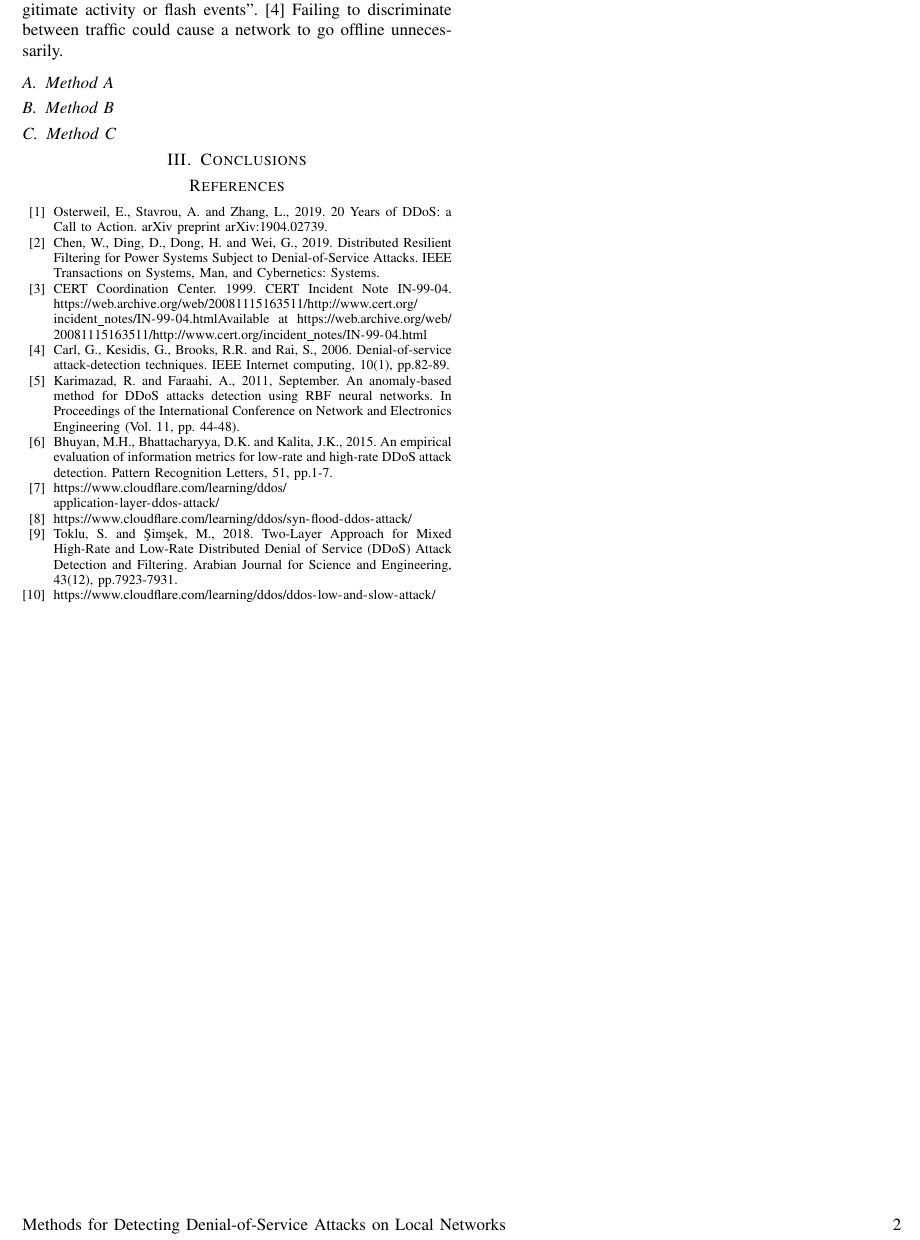
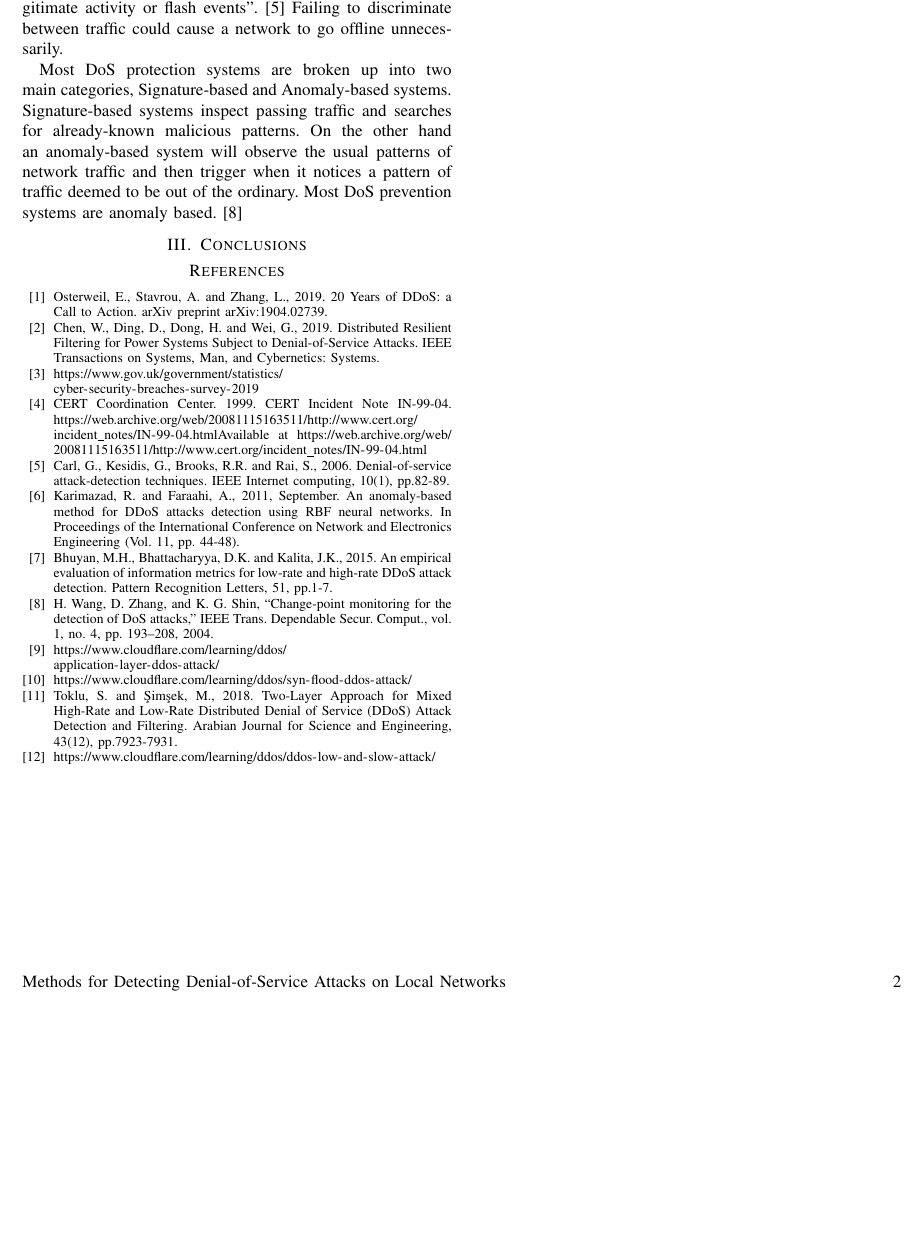
Before and after one commit to owenprosser/LiteratureReview, a LaTeX paper (LaTeX/Literature_Review.tex): part of page 2 of 2, cut so that both start at the same text, the shorter picture padded with empty space. Compiled offline with pdfLaTeX; a missing font is replaced by an installed copy or a similar font; a LaTeX package or settings file that is missing is left out.

Commit message:
Added to Dection Methods section

```diff
--- a/LaTeX/Literature_Review.tex
+++ b/LaTeX/Literature_Review.tex
@@ -76,29 +80,31 @@ Lincoln, United Kingdom \\
     Once all of the ports of the machine are open and waiting for responses, the machine will not be able to respond to legitimate requests.\cite{cloudflare_syn_flood}
 
 \subsection{Low-Rate Denial of Service}
-Low-rate attack traffic is generally similar to legitimate traffic; making it difficult to identify distinguish.\cite{two_layer_approach__DDOS}
-This is because it uses a small amount of bandwidth to keep open a port on the target machine for as long as possible.
-One method of archiving this is to send partial HTTP headers, the target machine will then keep the connection open waiting for the rest of the data to arrive.
-Like the syn-flooding method this will also prevent the target from responding to legitimate traffic once all of the ports are occupied waiting for responses.
-This can be a difficult attack to mitigate against as these type of intensionally slow connections are difficult to distinguish from actual users on legitimately slow connections because the traffic is very similar.\cite{cloudflare_low_rate}
+    Low-rate attack traffic is generally similar to legitimate traffic; making it difficult to identify distinguish.\cite{two_layer_approach__DDOS}
+    This is because it uses a small amount of bandwidth to keep open a port on the target machine for as long as possible.
+    One method of archiving this is to send partial HTTP headers, the target machine will then keep the connection open waiting for the rest of the data to arrive.
+    Like the syn-flooding method this will also prevent the target from responding to legitimate traffic once all of the ports are occupied waiting for responses.
+    This can be a difficult attack to mitigate against as these type of intensionally slow connections are difficult to distinguish from actual users on legitimately slow connections because the traffic is very similar.\cite{cloudflare_low_rate}
 
 \section{Detection Methods}
     Detecting DoS attacks can be challenging as many techniques "face the considerable challenge of discriminating network-based flooding attacks from sudden increases in legitimate activity or flash events".\cite{detection_methods_2006}
     Failing to discriminate between traffic could cause a network to go offline unnecessarily.
 
-\subsection{Method A}
-\subsection{Method B}
-\subsection{Method C}
-
+    Most DoS protection systems are broken up into two main categories, Signature-based and Anomaly-based systems.
+    Signature-based systems inspect passing traffic and searches for already-known malicious patterns.
+    On the other hand an anomaly-based system will observe the usual patterns of network traffic and then trigger when it notices a pattern of traffic deemed to be out of the ordinary.
+    Most DoS prevention systems are anomaly based.\cite{chnage_point_monitoring}
 \section{Conclusions}
 
 \begin{thebibliography}{00}
     \bibitem{20_years_of_DDOS}Osterweil, E., Stavrou, A. and Zhang, L., 2019. 20 Years of DDoS: a Call to Action. arXiv preprint arXiv:1904.02739.
     \bibitem{DDOS_power_systems}Chen, W., Ding, D., Dong, H. and Wei, G., 2019. Distributed Resilient Filtering for Power Systems Subject to Denial-of-Service Attacks. IEEE Transactions on Systems, Man, and Cybernetics: Systems.
+    \bibitem{government_security_survey}\url{https://www.gov.uk/government/statistics/cyber-security-breaches-survey-2019}
     \bibitem{CERT_DDOS}CERT Coordination Center. 1999. CERT Incident Note IN-99-04. \url{https://web.archive.org/web/20081115163511/http://www.cert.org/incident_notes/IN-99-04.html}Available at \url{https://web.archive.org/web/20081115163511/http://www.cert.org/incident_notes/IN-99-04.html}
     \bibitem{detection_methods_2006}Carl, G., Kesidis, G., Brooks, R.R. and Rai, S., 2006. Denial-of-service attack-detection techniques. IEEE Internet computing, 10(1), pp.82-89.
     \bibitem{nomaly-based_method_for_DDoS}Karimazad, R. and Faraahi, A., 2011, September. An anomaly-based method for DDoS attacks detection using RBF neural networks. In Proceedings of the International Conference on Network and Electronics Engineering (Vol. 11, pp. 44-48).
     \bibitem{empirical_evaluation}Bhuyan, M.H., Bhattacharyya, D.K. and Kalita, J.K., 2015. An empirical evaluation of information metrics for low-rate and high-rate DDoS attack detection. Pattern Recognition Letters, 51, pp.1-7.
+    \bibitem{chnage_point_monitoring}H. Wang, D. Zhang, and K. G. Shin, “Change-point monitoring for the detection of DoS attacks,” IEEE Trans. Dependable Secur. Comput., vol. 1, no. 4, pp. 193–208, 2004.
     \bibitem{cloudflare_DDoS}\url{https://www.cloudflare.com/learning/ddos/application-layer-ddos-attack/}
     \bibitem{cloudflare_syn_flood}\url{https://www.cloudflare.com/learning/ddos/syn-flood-ddos-attack/}
     \bibitem{two_layer_approach__DDOS}Toklu, S. and Şimşek, M., 2018. Two-Layer Approach for Mixed High-Rate and Low-Rate Distributed Denial of Service (DDoS) Attack Detection and Filtering. Arabian Journal for Science and Engineering, 43(12), pp.7923-7931.
```
Also changed, not shown: LaTeX/Literature_Review.tex (6 more changed lines).
